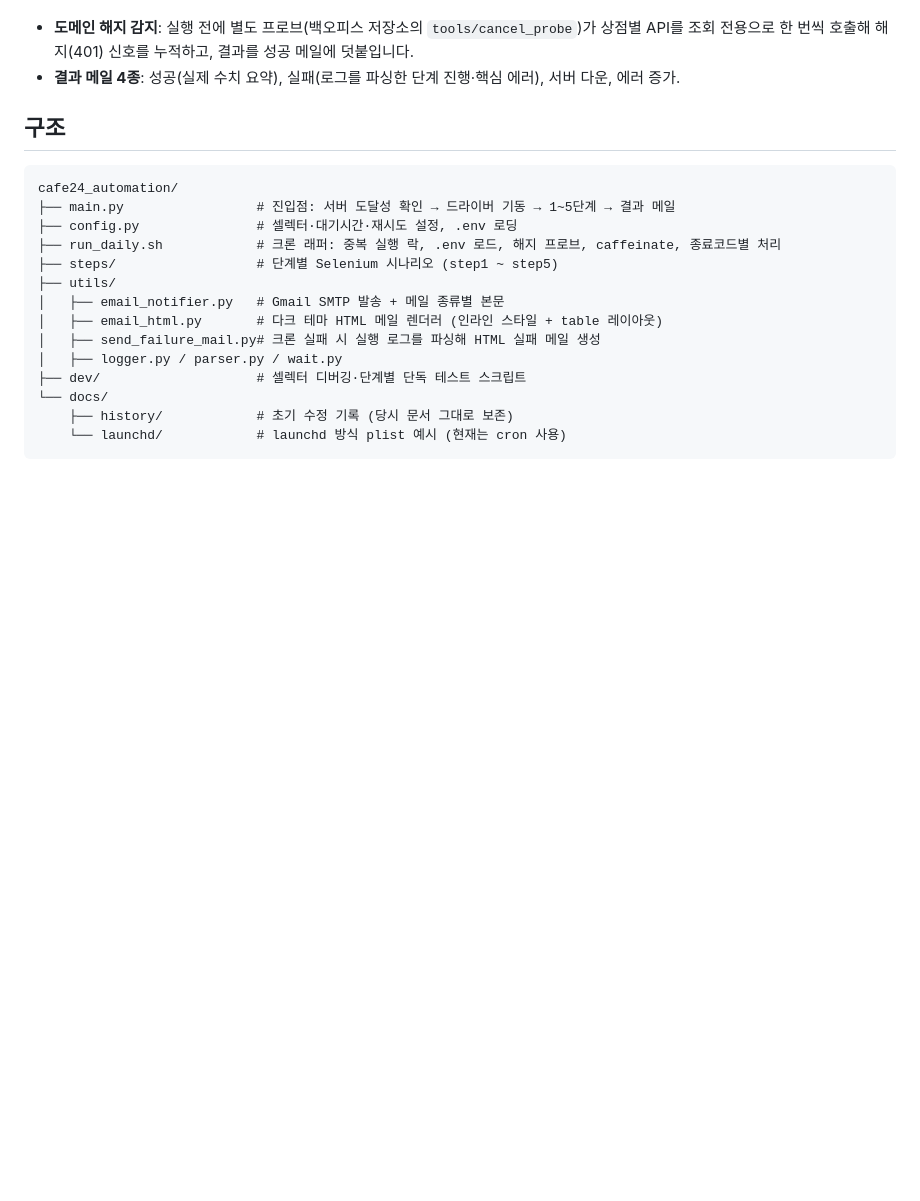
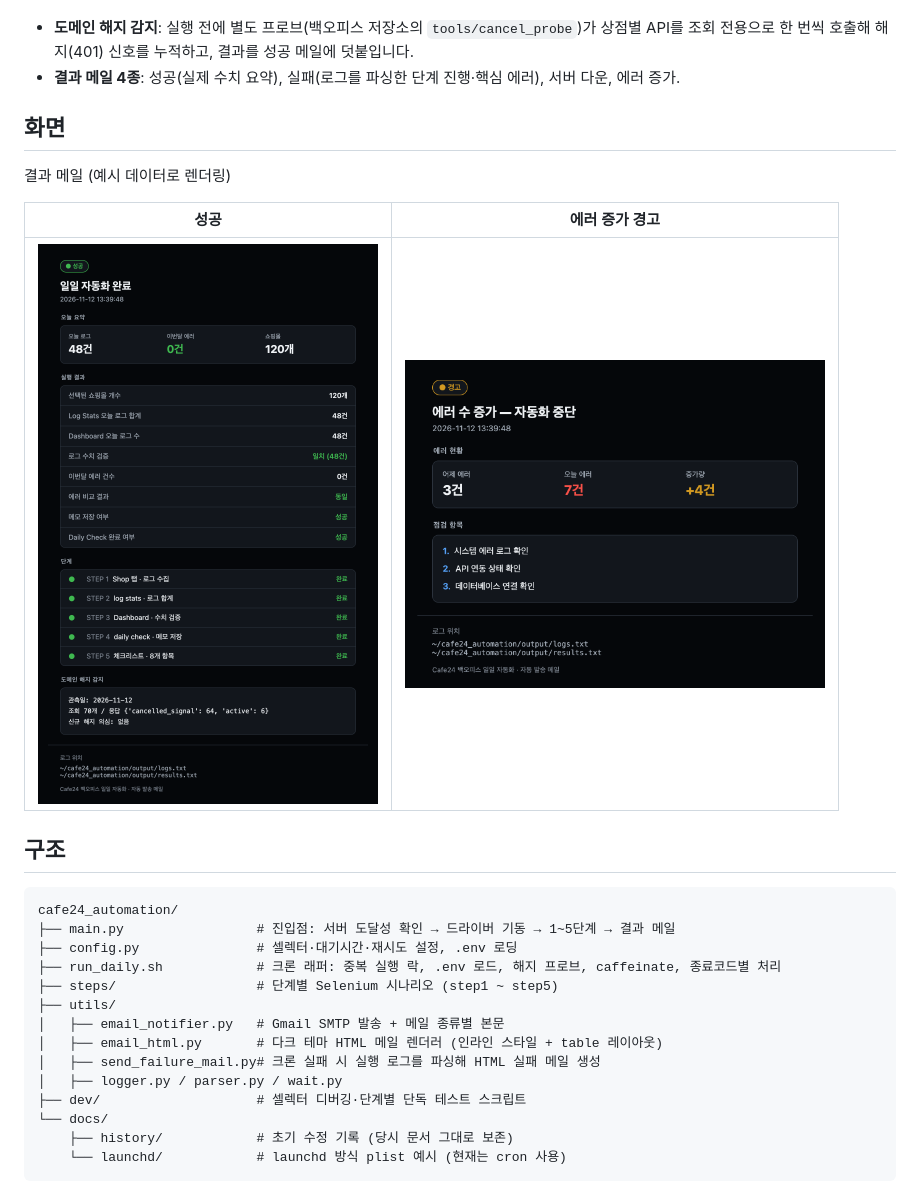
Before and after one commit to qtw9723/cafe24-automation, a Markdown page: README.md, the part around the change. Drawn GitHub-style; pictures changed too: docs/images/mail-error-increase.png (added), docs/images/mail-success.png (added); blank space fills up the shorter version.

Commit message:
docs: 결과 메일 화면(예시 데이터) 추가
Co-Authored-By: Claude Opus 5.5 <noreply@anthropic.com>

```diff
--- a/README.md
+++ b/README.md
@@ -26,6 +26,16 @@ Selenium으로 자동화하고, 결과를 HTML 메일로 받아 보는 개인
 - **도메인 해지 감지**: 실행 전에 별도 프로브(백오피스 저장소의 `tools/cancel_probe`)가 상점별 API를
   조회 전용으로 한 번씩 호출해 해지(401) 신호를 누적하고, 결과를 성공 메일에 덧붙입니다.
 - **결과 메일 4종**: 성공(실제 수치 요약), 실패(로그를 파싱한 단계 진행·핵심 에러), 서버 다운, 에러 증가.
+
+## 화면
+
+결과 메일 (예시 데이터로 렌더링)
+
+| 성공 | 에러 증가 경고 |
+|---|---|
+| <img src="docs/images/mail-success.png" width="420"> | <img src="docs/images/mail-error-increase.png" width="420"> |
+
+<!-- 백오피스 화면 캡처는 docs/images/ 에 추가 (상점명 등 실데이터는 가려서) -->
 
 ## 구조
 
```
